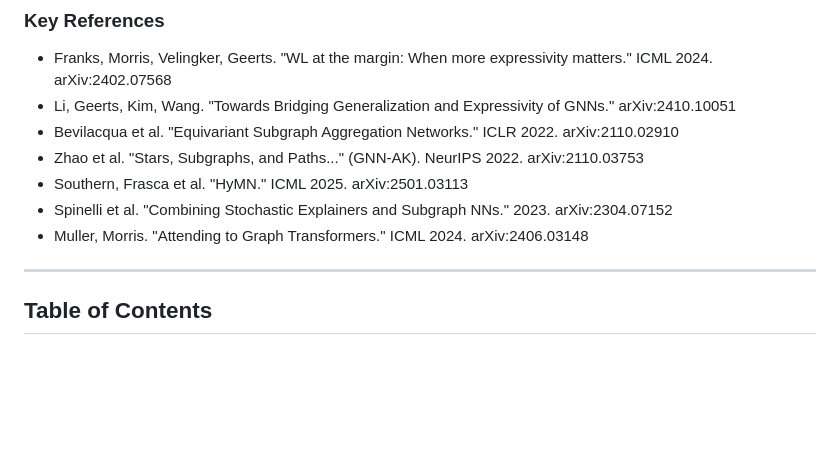
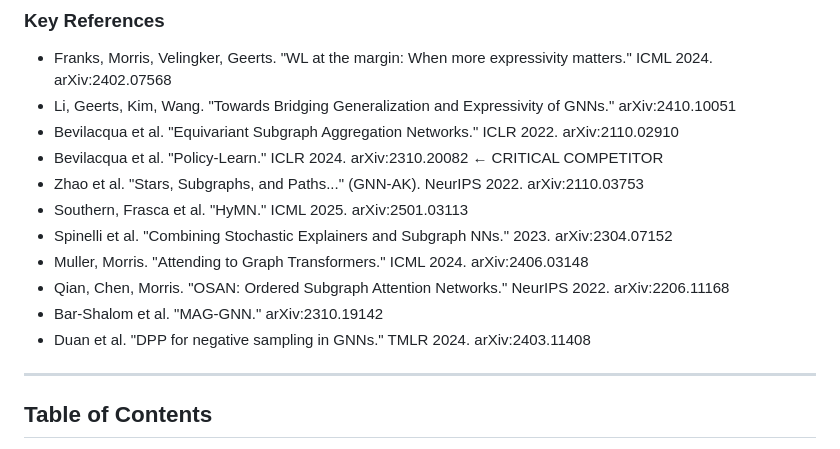
Before and after one commit to DIvkov575/b, a Markdown page: PROJECT_RESEARCH.md, the part around one of its changes. Rendered like a GitHub page; blank space fills up the shorter version.

```diff
--- a/PROJECT_RESEARCH.md
+++ b/PROJECT_RESEARCH.md
@@ -76,10 +112,14 @@ Laptop-scale. Standard benchmarks: ZINC (~12K graphs), OGB-molhiv (~41K), TU dat
 - Franks, Morris, Velingker, Geerts. "WL at the margin: When more expressivity matters." ICML 2024. arXiv:2402.07568
 - Li, Geerts, Kim, Wang. "Towards Bridging Generalization and Expressivity of GNNs." arXiv:2410.10051
 - Bevilacqua et al. "Equivariant Subgraph Aggregation Networks." ICLR 2022. arXiv:2110.02910
+- Bevilacqua et al. "Policy-Learn." ICLR 2024. arXiv:2310.20082 ← CRITICAL COMPETITOR
 - Zhao et al. "Stars, Subgraphs, and Paths..." (GNN-AK). NeurIPS 2022. arXiv:2110.03753
 - Southern, Frasca et al. "HyMN." ICML 2025. arXiv:2501.03113
 - Spinelli et al. "Combining Stochastic Explainers and Subgraph NNs." 2023. arXiv:2304.07152
 - Muller, Morris. "Attending to Graph Transformers." ICML 2024. arXiv:2406.03148
+- Qian, Chen, Morris. "OSAN: Ordered Subgraph Attention Networks." NeurIPS 2022. arXiv:2206.11168
+- Bar-Shalom et al. "MAG-GNN." arXiv:2310.19142
+- Duan et al. "DPP for negative sampling in GNNs." TMLR 2024. arXiv:2403.11408
 
 ---
 
```
Also changed, not shown: other parts of PROJECT_RESEARCH.md (+36 -0 lines).
